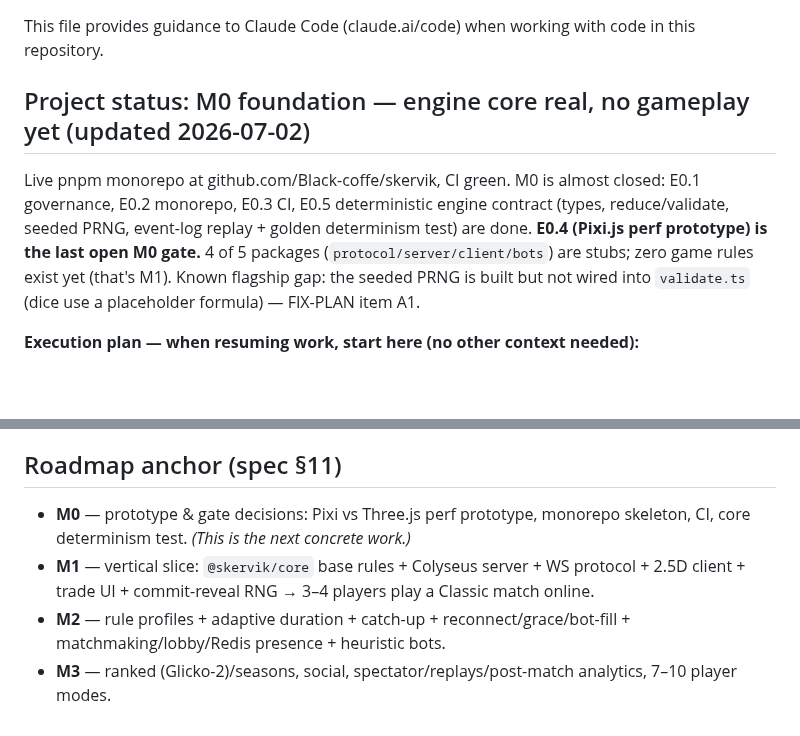
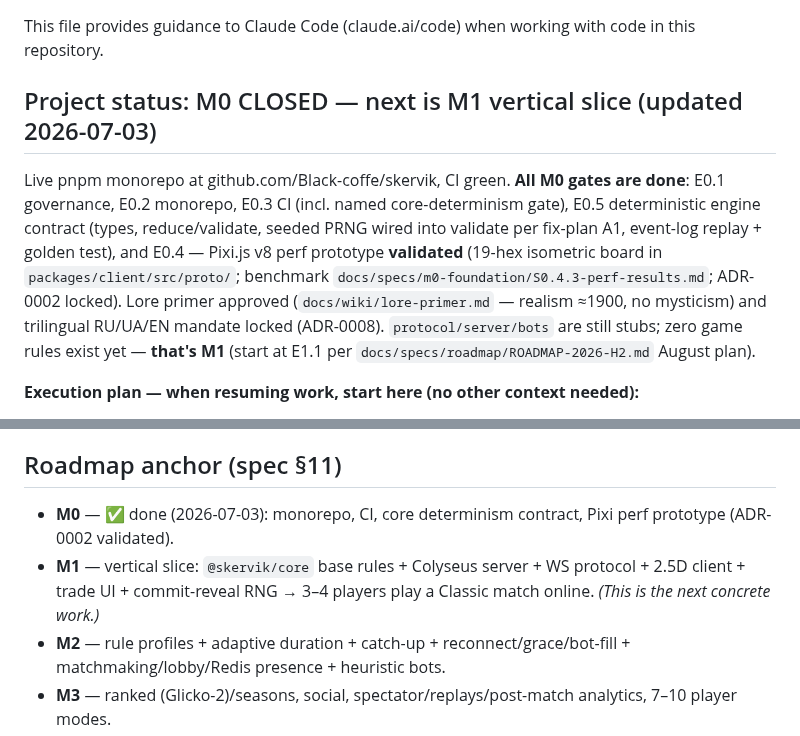
Before and after one commit to Black-coffe/skervik, a Markdown page: CLAUDE.md, 2 parts joined by grey strips. GitHub-like rendering; blank space fills up the shorter version.

```diff
--- a/CLAUDE.md
+++ b/CLAUDE.md
@@ -2,15 +2,18 @@
 
 This file provides guidance to Claude Code (claude.ai/code) when working with code in this repository.
 
-## Project status: M0 foundation — engine core real, no gameplay yet (updated 2026-07-02)
+## Project status: M0 CLOSED — next is M1 vertical slice (updated 2026-07-03)
 
-Live pnpm monorepo at github.com/Black-coffe/skervik, CI green. M0 is almost
-closed: E0.1 governance, E0.2 monorepo, E0.3 CI, E0.5 deterministic engine
-contract (types, reduce/validate, seeded PRNG, event-log replay + golden
-determinism test) are done. **E0.4 (Pixi.js perf prototype) is the last open M0
-gate.** 4 of 5 packages (`protocol/server/client/bots`) are stubs; zero game
-rules exist yet (that's M1). Known flagship gap: the seeded PRNG is built but
-not wired into `validate.ts` (dice use a placeholder formula) — FIX-PLAN item A1.
+Live pnpm monorepo at github.com/Black-coffe/skervik, CI green. **All M0 gates
+are done**: E0.1 governance, E0.2 monorepo, E0.3 CI (incl. named core-determinism
+gate), E0.5 deterministic engine contract (types, reduce/validate, seeded PRNG
+wired into validate per fix-plan A1, event-log replay + golden test), and E0.4 —
+Pixi.js v8 perf prototype **validated** (19-hex isometric board in
+`packages/client/src/proto/`; benchmark `docs/specs/m0-foundation/S0.4.3-perf-results.md`;
+ADR-0002 locked). Lore primer approved (`docs/wiki/lore-primer.md` — realism ≈1900,
+no mysticism) and trilingual RU/UA/EN mandate locked (ADR-0008). `protocol/server/bots`
+are still stubs; zero game rules exist yet — **that's M1** (start at E1.1 per
+`docs/specs/roadmap/ROADMAP-2026-H2.md` August plan).
 
 **Execution plan — when resuming work, start here (no other context needed):**
 
@@ -104,8 +107,8 @@ When scaffolding M0, CI (GitHub Actions) must run: lint, typecheck, **core deter
 
 ## Roadmap anchor (spec §11)
 
-- **M0** — prototype & gate decisions: Pixi vs Three.js perf prototype, monorepo skeleton, CI, core determinism test. _(This is the next concrete work.)_
-- **M1** — vertical slice: `@skervik/core` base rules + Colyseus server + WS protocol + 2.5D client + trade UI + commit-reveal RNG → 3–4 players play a Classic match online.
+- **M0** — ✅ done (2026-07-03): monorepo, CI, core determinism contract, Pixi perf prototype (ADR-0002 validated).
+- **M1** — vertical slice: `@skervik/core` base rules + Colyseus server + WS protocol + 2.5D client + trade UI + commit-reveal RNG → 3–4 players play a Classic match online. _(This is the next concrete work.)_
 - **M2** — rule profiles + adaptive duration + catch-up + reconnect/grace/bot-fill + matchmaking/lobby/Redis presence + heuristic bots.
 - **M3** — ranked (Glicko-2)/seasons, social, spectator/replays/post-match analytics, 7–10 player modes.
 - **M4** — async mode, Deep profile, themes/skins, a11y (colorblind modes), locale QA (RU/UA/EN locales themselves live from M1, ADR-0008), PWA wrappers → 1.0.
```
Also changed, not shown: README.md (+18 -11 lines), docs/adr/0002-render-engine.md (+14 -3 lines), docs/assets/e04-pixi-prototype.png (added), 3 other files.
